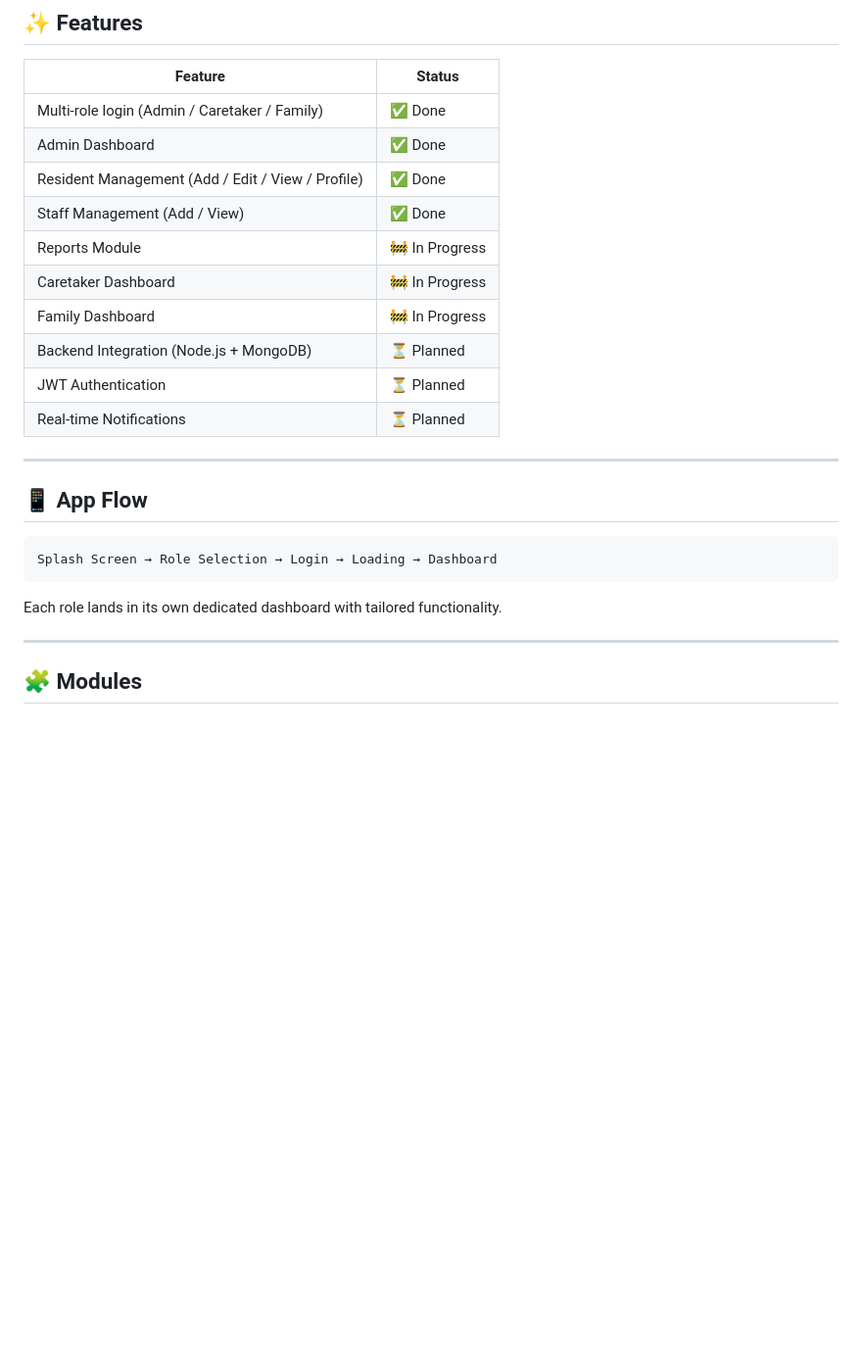
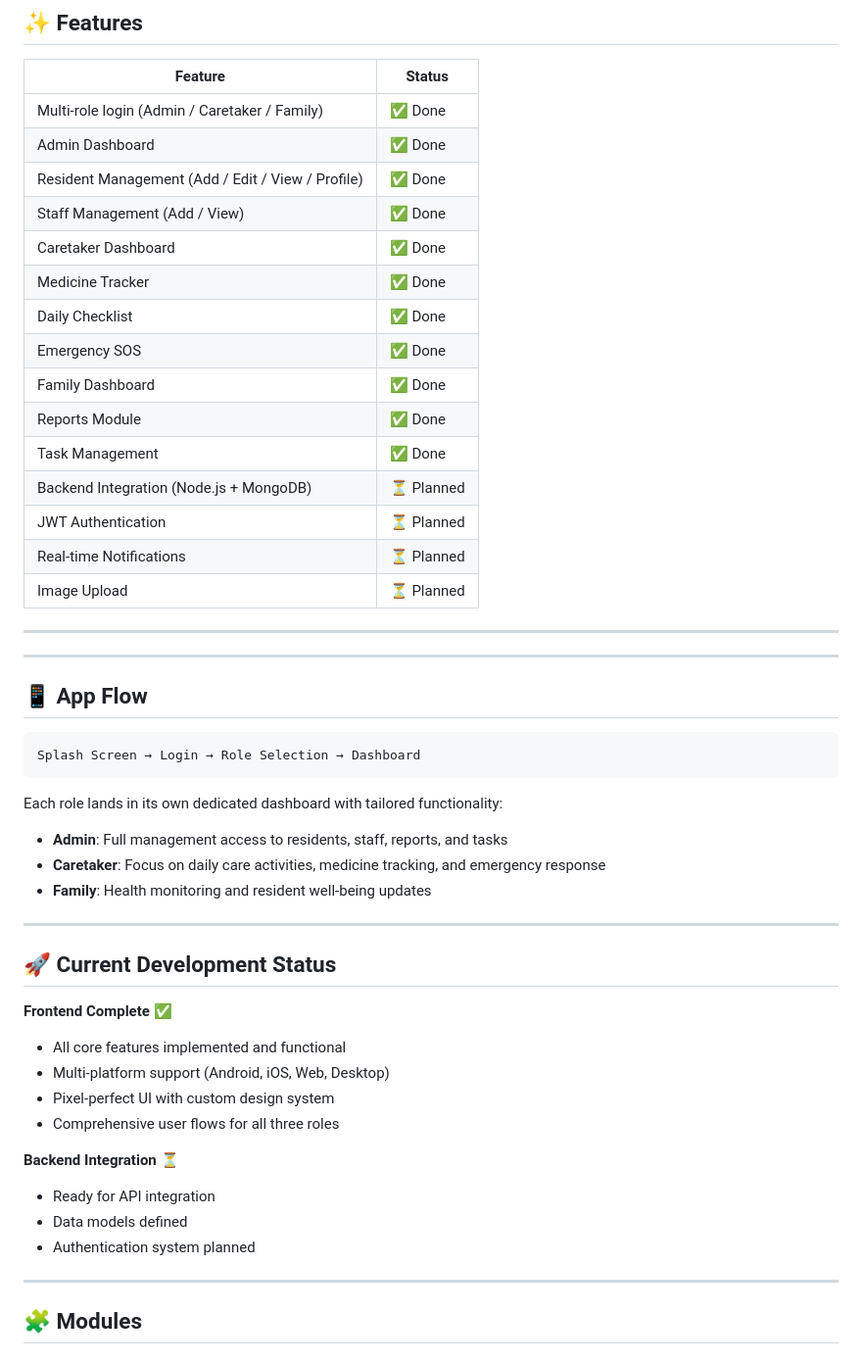
Before and after one commit to Prathamcoder3000/saksham-app, a Markdown page: README.md, the part around one of its changes. Shown at 98% size. Drawn GitHub-style; blank space fills up the shorter version.

````diff
--- a/README.md
+++ b/README.md
@@ -26,22 +26,48 @@
 | Admin Dashboard | ✅ Done |
 | Resident Management (Add / Edit / View / Profile) | ✅ Done |
 | Staff Management (Add / View) | ✅ Done |
-| Reports Module | 🚧 In Progress |
-| Caretaker Dashboard | 🚧 In Progress |
-| Family Dashboard | 🚧 In Progress |
+| Caretaker Dashboard | ✅ Done |
+| Medicine Tracker | ✅ Done |
+| Daily Checklist | ✅ Done |
+| Emergency SOS | ✅ Done |
+| Family Dashboard | ✅ Done |
+| Reports Module | ✅ Done |
+| Task Management | ✅ Done |
 | Backend Integration (Node.js + MongoDB) | ⏳ Planned |
 | JWT Authentication | ⏳ Planned |
 | Real-time Notifications | ⏳ Planned |
+| Image Upload | ⏳ Planned |
+
+---
 
 ---
 
 ## 📱 App Flow
 
 ```
-Splash Screen → Role Selection → Login → Loading → Dashboard
+Splash Screen → Login → Role Selection → Dashboard
 ```
 
-Each role lands in its own dedicated dashboard with tailored functionality.
+Each role lands in its own dedicated dashboard with tailored functionality:
+
+- **Admin**: Full management access to residents, staff, reports, and tasks
+- **Caretaker**: Focus on daily care activities, medicine tracking, and emergency response
+- **Family**: Health monitoring and resident well-being updates
+
+---
+
+## 🚀 Current Development Status
+
+**Frontend Complete** ✅
+- All core features implemented and functional
+- Multi-platform support (Android, iOS, Web, Desktop)
+- Pixel-perfect UI with custom design system
+- Comprehensive user flows for all three roles
+
+**Backend Integration** ⏳
+- Ready for API integration
+- Data models defined
+- Authentication system planned
 
 ---
 
````
Also changed, not shown: other parts of README.md (+95 -33 lines).
